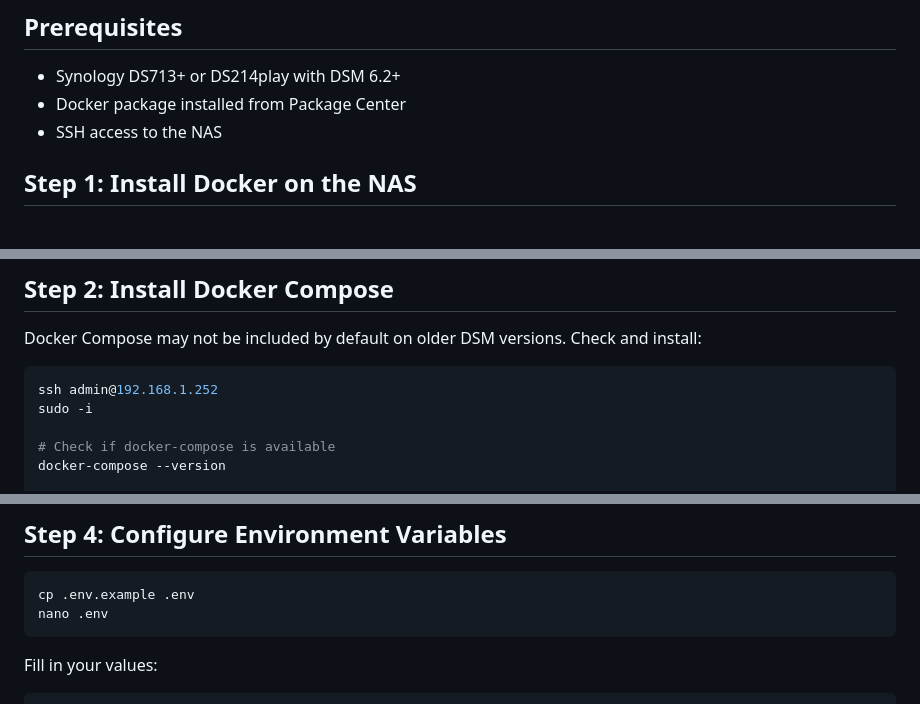
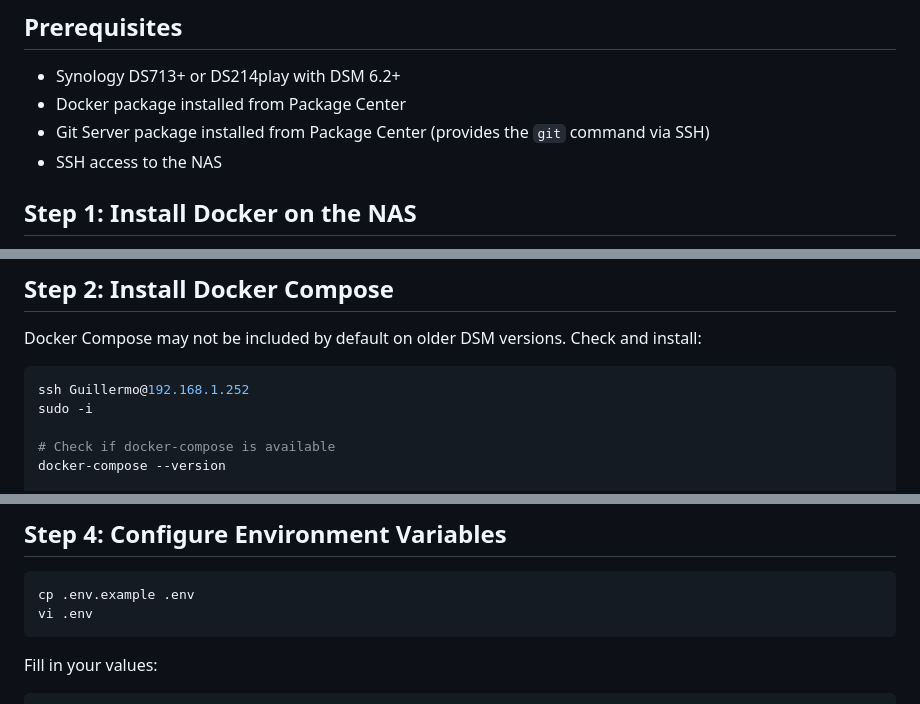
Before and after one commit to GpompGit/Find_my_owner, a Markdown page: docs/09-docker-setup.md, 3 parts joined by grey strips. Rendered like a GitHub page.

Commit message:
Fix Docker setup doc: correct SSH user, editor, and prerequisites
- SSH user: admin → Guillermo (default admin is disabled)
- Editor: nano → vi (nano not available on Synology BusyBox)
- Add Git Server package to prerequisites

Co-Authored-By: Claude Opus 4.6 (1M context) <noreply@anthropic.com>

````diff
--- a/docs/09-docker-setup.md
+++ b/docs/09-docker-setup.md
@@ -16,6 +16,7 @@ Run the entire application (Node.js + MariaDB) in Docker containers. One command
 
 - Synology DS713+ or DS214play with DSM 6.2+
 - Docker package installed from Package Center
+- Git Server package installed from Package Center (provides the `git` command via SSH)
 - SSH access to the NAS
 
 ## Step 1: Install Docker on the NAS
@@ -32,7 +33,7 @@ Run the entire application (Node.js + MariaDB) in Docker containers. One command
 Docker Compose may not be included by default on older DSM versions. Check and install:
 
 ```bash
-ssh admin@192.168.1.252
+ssh Guillermo@192.168.1.252
 sudo -i
 
 # Check if docker-compose is available
@@ -57,7 +58,7 @@ cd quartier-bike-id
 
 ```bash
 cp .env.example .env
-nano .env
+vi .env
 ```
 
 Fill in your values:
````
